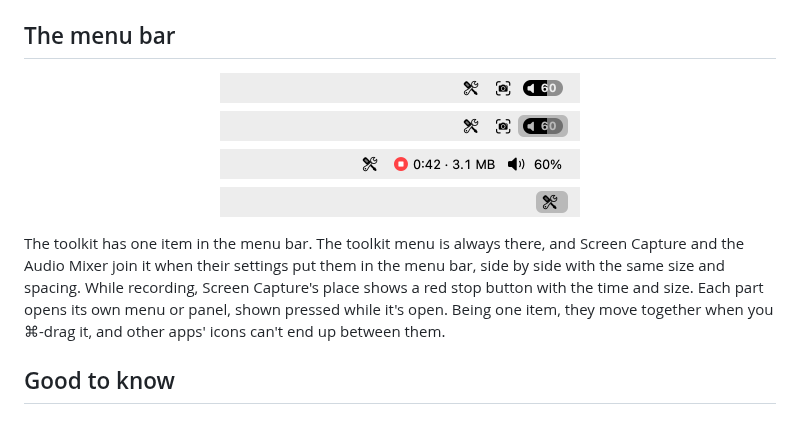
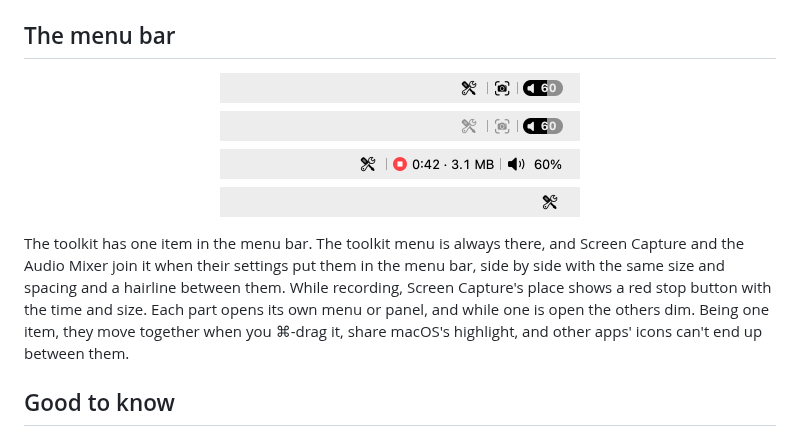
Before and after one commit to joafalves/macos-toolkit, a Markdown page: README.md, the part around one of its changes. Drawn GitHub-style; pictures changed too: docs/images/menu-bar-light.png.

```diff
--- a/README.md
+++ b/README.md
@@ -516,9 +516,10 @@ To remove it, quit the app, delete it from `/Applications`, and delete
 
 The toolkit has one item in the menu bar. The toolkit menu is always there, and Screen Capture and
 the Audio Mixer join it when their settings put them in the menu bar, side by side with the same
-size and spacing. While recording, Screen Capture's place shows a red stop button with the time and
-size. Each part opens its own menu or panel, shown pressed while it's open. Being one item, they
-move together when you ⌘-drag it, and other apps' icons can't end up between them.
+size and spacing and a hairline between them. While recording, Screen Capture's place shows a red
+stop button with the time and size. Each part opens its own menu or panel, and while one is open
+the others dim. Being one item, they move together when you ⌘-drag it, share macOS's highlight,
+and other apps' icons can't end up between them.
 
 ## Good to know
 
```
Also changed, not shown: other parts of README.md (+1 -1 lines), CHANGELOG.md (+2 -2 lines), docs/images/menu-bar-dark.png, 1 other file.
